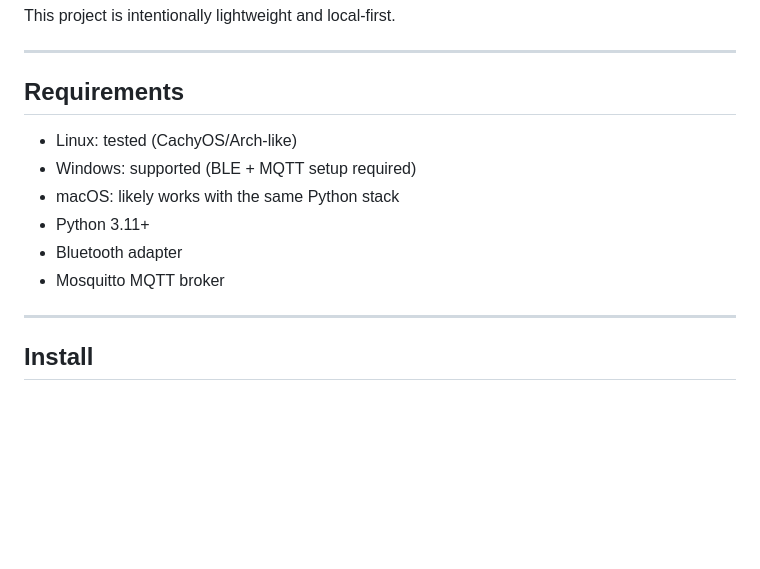
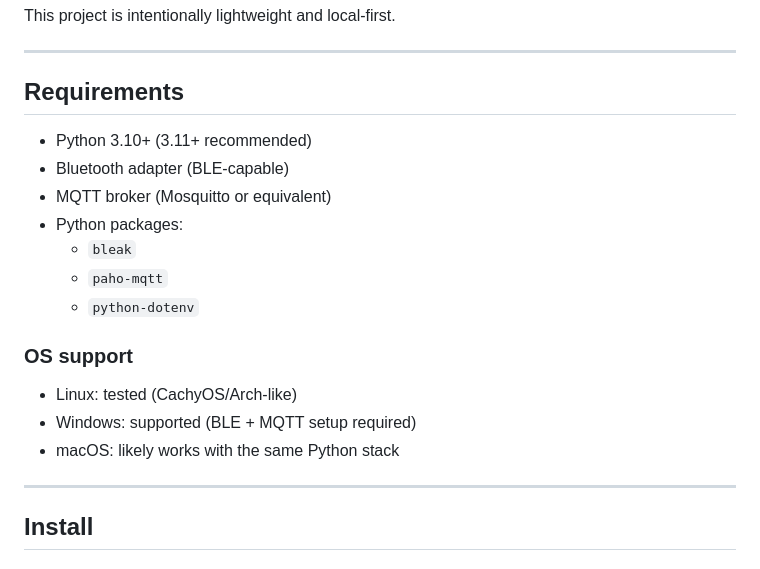
Before and after one commit to villepekkaa/smarthome, a Markdown page: README.md, the part around the change. Rendered like a GitHub page; blank space fills up the shorter version.

```diff
--- a/README.md
+++ b/README.md
@@ -17,12 +17,18 @@ This project is intentionally lightweight and local-first.
 
 ## Requirements
 
+- Python 3.10+ (3.11+ recommended)
+- Bluetooth adapter (BLE-capable)
+- MQTT broker (Mosquitto or equivalent)
+- Python packages:
+  - `bleak`
+  - `paho-mqtt`
+  - `python-dotenv`
+
+### OS support
 - Linux: tested (CachyOS/Arch-like)
 - Windows: supported (BLE + MQTT setup required)
 - macOS: likely works with the same Python stack
-- Python 3.11+
-- Bluetooth adapter
-- Mosquitto MQTT broker
 
 ---
 
```
